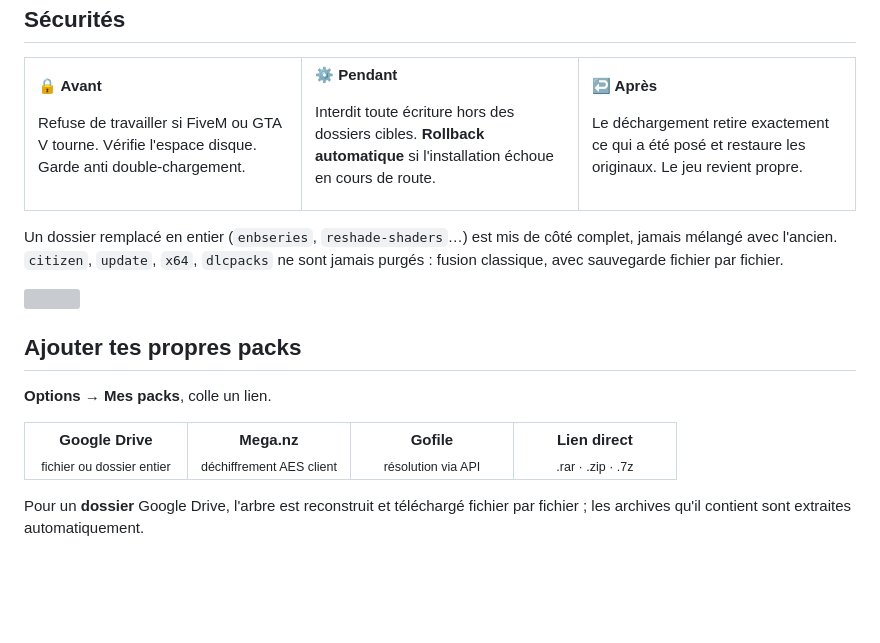
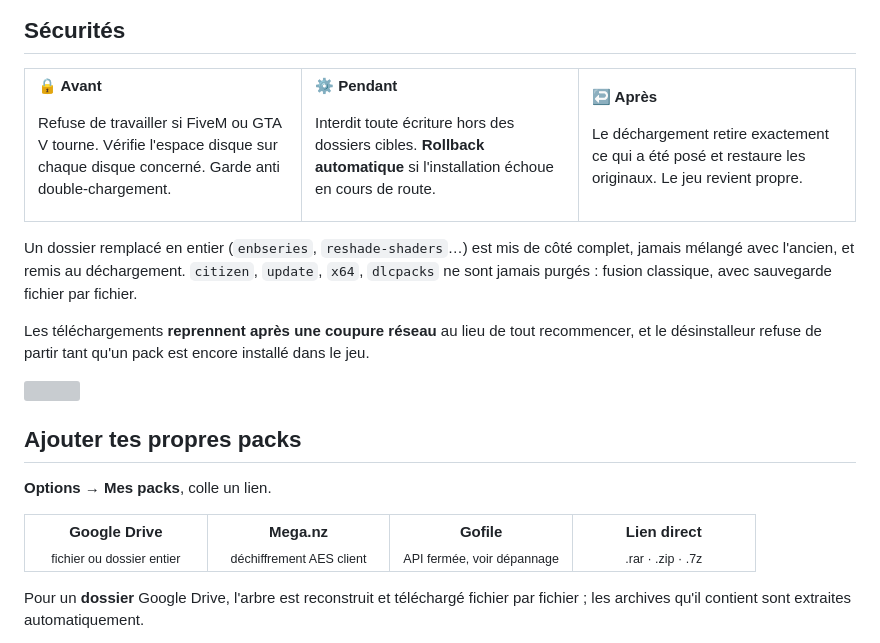
Before and after one commit to ImSerial/fivem-pack-manager, a Markdown page: README.md, the part around one of its changes. Rendered like a GitHub page; blank space fills up the shorter version; grey boxes are pictures that could not be loaded.

```diff
--- a/README.md
+++ b/README.md
@@ -146,8 +154,8 @@ chemins connus dont les variantes *Legacy*). Réglables à la main dans
 
 **🔒 Avant**
 
-Refuse de travailler si FiveM ou GTA V tourne. Vérifie l'espace disque. Garde
-anti double-chargement.
+Refuse de travailler si FiveM ou GTA V tourne. Vérifie l'espace disque sur
+chaque disque concerné. Garde anti double-chargement.
 
 </td>
 <td width="33%" valign="top">
@@ -170,8 +178,13 @@ Le jeu revient propre.
 </table>
 
 Un dossier remplacé en entier (`enbseries`, `reshade-shaders`…) est mis de côté
-complet, jamais mélangé avec l'ancien. `citizen`, `update`, `x64`, `dlcpacks` ne
-sont jamais purgés : fusion classique, avec sauvegarde fichier par fichier.
+complet, jamais mélangé avec l'ancien, et remis au déchargement. `citizen`,
+`update`, `x64`, `dlcpacks` ne sont jamais purgés : fusion classique, avec
+sauvegarde fichier par fichier.
+
+Les téléchargements **reprennent après une coupure réseau** au lieu de tout
+recommencer, et le désinstalleur refuse de partir tant qu'un pack est encore
+installé dans le jeu.
 
 <img src=".github/assets/divider.svg" alt="" width="100%">
 
@@ -183,7 +196,7 @@ sont jamais purgés : fusion classique, avec sauvegarde fichier par fichier.
 <tr>
 <td align="center" width="25%"><b>Google Drive</b><br><sub>fichier ou dossier entier</sub></td>
 <td align="center" width="25%"><b>Mega.nz</b><br><sub>déchiffrement AES client</sub></td>
-<td align="center" width="25%"><b>Gofile</b><br><sub>résolution via API</sub></td>
+<td align="center" width="25%"><b>Gofile</b><br><sub>API fermée, voir dépannage</sub></td>
 <td align="center" width="25%"><b>Lien direct</b><br><sub>.rar · .zip · .7z</sub></td>
 </tr>
 </table>
```
Also changed, not shown: other parts of README.md (+68 -35 lines), .github/assets/banner.png (added), .github/assets/icon.png (added), 8 other files.
